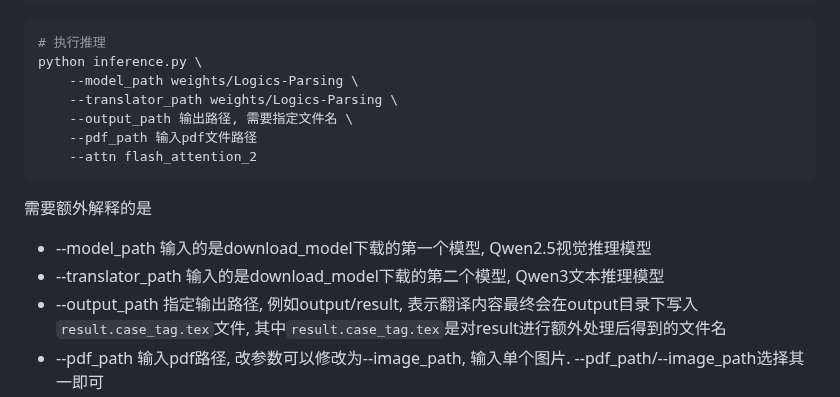
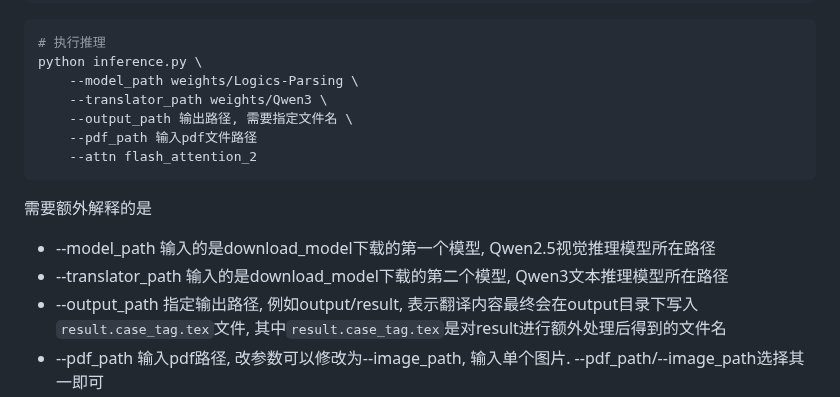
Before and after one commit to xuhuafeifei/PDFTranslator, a Markdown page: README.md, the part around the change. Rendered like a GitHub page.

````diff
--- a/README.md
+++ b/README.md
@@ -43,15 +43,15 @@ python download_model.py
 # 执行推理
 python inference.py \
     --model_path weights/Logics-Parsing \
-    --translator_path weights/Logics-Parsing \
+    --translator_path weights/Qwen3 \
     --output_path 输出路径, 需要指定文件名 \
     --pdf_path 输入pdf文件路径
     --attn flash_attention_2
 ```
 
 需要额外解释的是
-- --model_path 输入的是download_model下载的第一个模型, Qwen2.5视觉推理模型
-- --translator_path 输入的是download_model下载的第二个模型, Qwen3文本推理模型
+- --model_path 输入的是download_model下载的第一个模型, Qwen2.5视觉推理模型所在路径
+- --translator_path 输入的是download_model下载的第二个模型, Qwen3文本推理模型所在路径
 - --output_path 指定输出路径, 例如output/result, 表示翻译内容最终会在output目录下写入`result.case_tag.tex`文件, 其中`result.case_tag.tex`是对result进行额外处理后得到的文件名
 - --pdf_path 输入pdf路径, 改参数可以修改为--image_path, 输入单个图片. --pdf_path/--image_path选择其一即可
 - --attn 指定视觉模型推理时的注意力机制实现逻辑. 可选择不填, 默认`sdpa`. 如果想要指定`flash_attention_2`, 必须下载`flash-attention>=2.4.2`. 但flash-attention下载需要本地编译, 可以从`https://github.com/mjun0812/flash-attention-prebuild-wheels/releases`网站选择下载适合自己配置的已经编译完成的whl文件, 然后执行pip install [预下载的whl文件]即可完成安装
````
